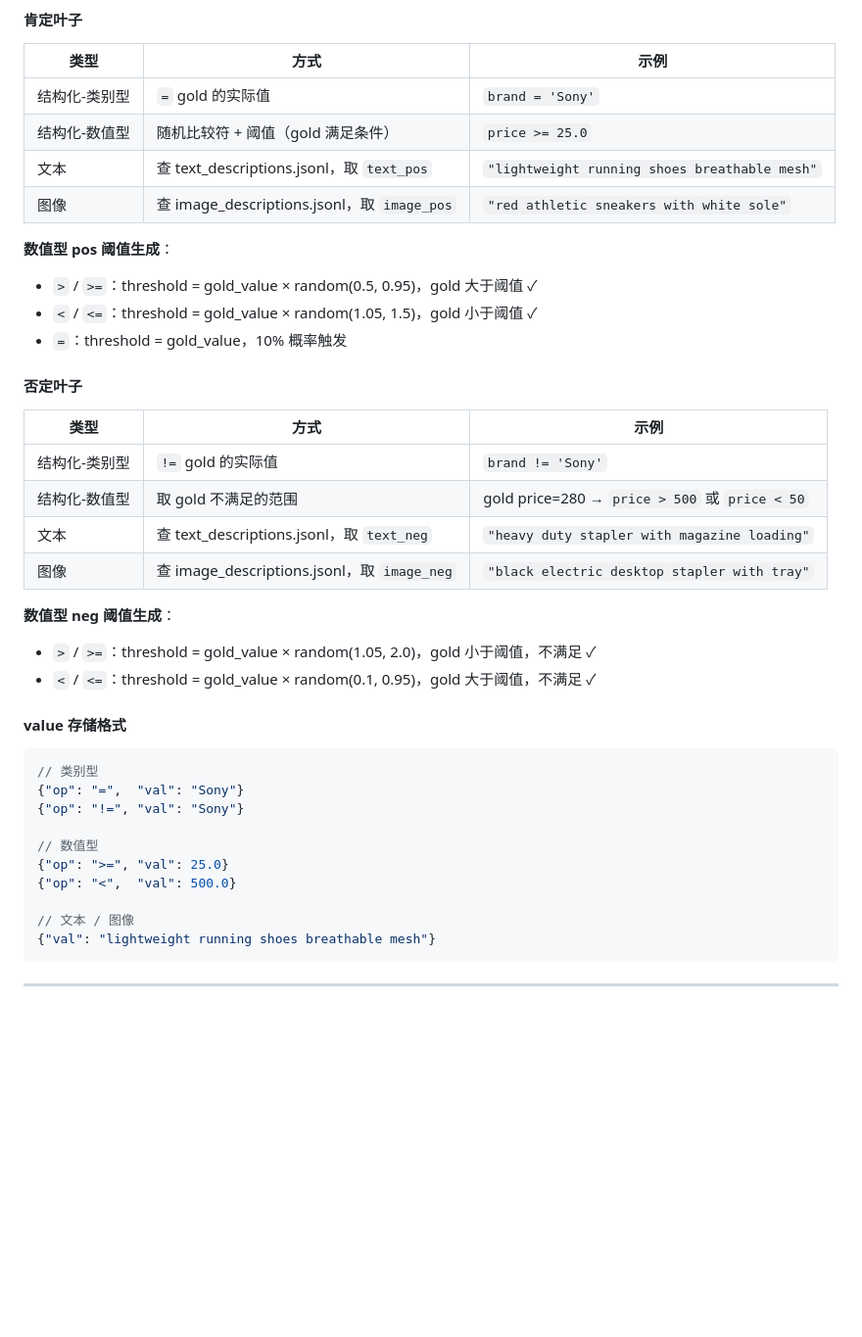
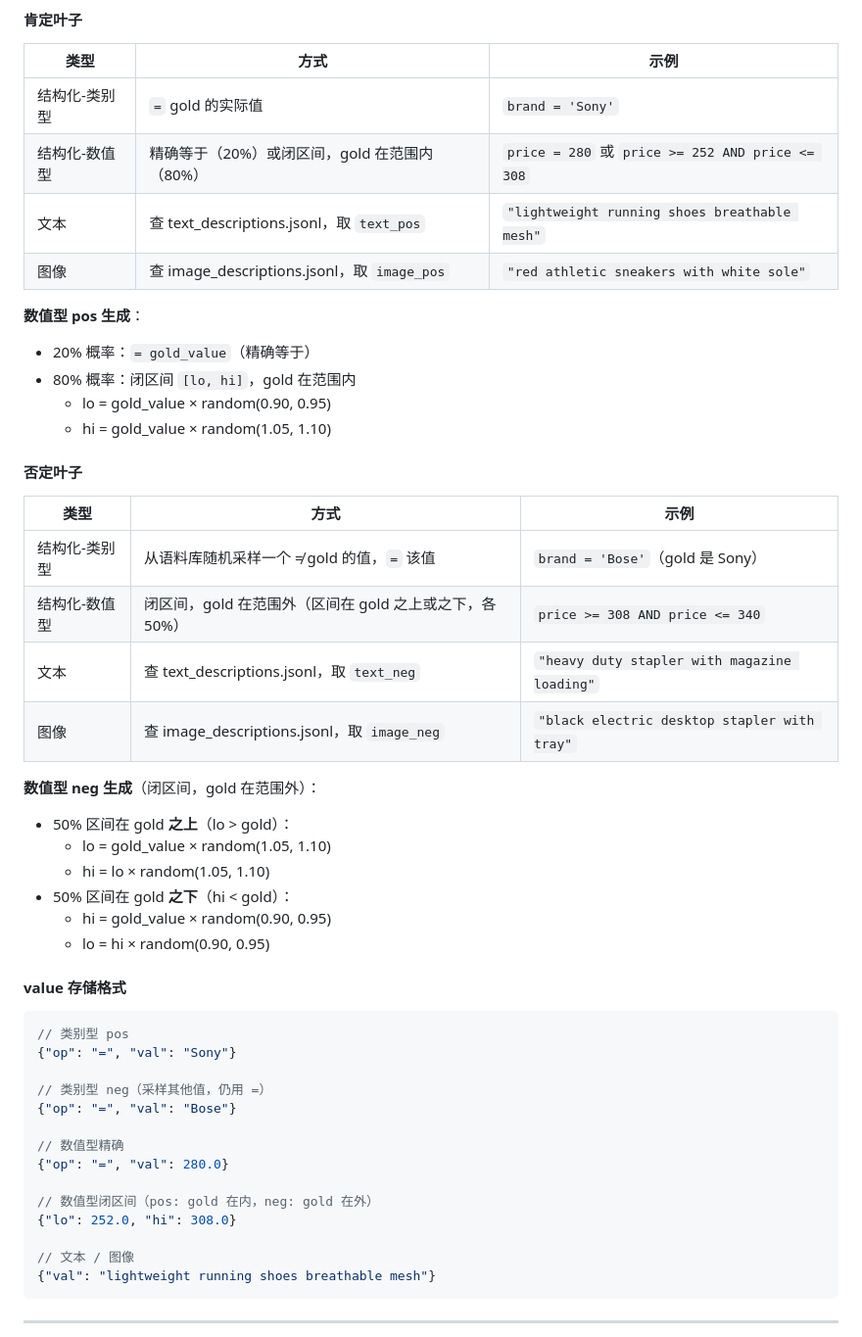
Before and after one commit to youchengsong/proretrieval, a Markdown page: docs/LocalSearch-R1_Query构造.md, the part around the change. Shown at 98% size. Drawn GitHub-style; blank space fills up the shorter version.

Commit message:
docs: update Step 6 value assignment rules
- Categorical neg: sample different value with = operator (not !=)
- Numerical pos: 20% exact; 80% closed interval [gold×0.90~0.95, gold×1.05~1.10]
- Numerical neg: closed interval only (no half-open), 50% above gold / 50% below
- New value storage format: {"lo": x, "hi": y} for range conditions

````diff
--- a/docs/LocalSearch-R1_Query构造.md
+++ b/docs/LocalSearch-R1_Query构造.md
@@ -126,38 +126,47 @@ N-1 个间隙，每个独立地以概率 p 成为切割点，分成 K 组。
 | 类型 | 方式 | 示例 |
 |------|------|------|
 | 结构化-类别型 | `=` gold 的实际值 | `brand = 'Sony'` |
-| 结构化-数值型 | 随机比较符 + 阈值（gold 满足条件）| `price >= 25.0` |
+| 结构化-数值型 | 精确等于（20%）或闭区间，gold 在范围内（80%）| `price = 280` 或 `price >= 252 AND price <= 308` |
 | 文本 | 查 text_descriptions.jsonl，取 `text_pos` | `"lightweight running shoes breathable mesh"` |
 | 图像 | 查 image_descriptions.jsonl，取 `image_pos` | `"red athletic sneakers with white sole"` |
 
-**数值型 pos 阈值生成**：
-- `>` / `>=`：threshold = gold_value × random(0.5, 0.95)，gold 大于阈值 ✓
-- `<` / `<=`：threshold = gold_value × random(1.05, 1.5)，gold 小于阈值 ✓
-- `=`：threshold = gold_value，10% 概率触发
+**数值型 pos 生成**：
+- 20% 概率：`= gold_value`（精确等于）
+- 80% 概率：闭区间 `[lo, hi]`，gold 在范围内
+  - lo = gold_value × random(0.90, 0.95)
+  - hi = gold_value × random(1.05, 1.10)
 
 #### 否定叶子
 
 | 类型 | 方式 | 示例 |
 |------|------|------|
-| 结构化-类别型 | `!=` gold 的实际值 | `brand != 'Sony'` |
-| 结构化-数值型 | 取 gold 不满足的范围 | gold price=280 → `price > 500` 或 `price < 50` |
+| 结构化-类别型 | 从语料库随机采样一个 ≠ gold 的值，`=` 该值 | `brand = 'Bose'`（gold 是 Sony）|
+| 结构化-数值型 | 闭区间，gold 在范围外（区间在 gold 之上或之下，各 50%）| `price >= 308 AND price <= 340` |
 | 文本 | 查 text_descriptions.jsonl，取 `text_neg` | `"heavy duty stapler with magazine loading"` |
 | 图像 | 查 image_descriptions.jsonl，取 `image_neg` | `"black electric desktop stapler with tray"` |
 
-**数值型 neg 阈值生成**：
-- `>` / `>=`：threshold = gold_value × random(1.05, 2.0)，gold 小于阈值，不满足 ✓
-- `<` / `<=`：threshold = gold_value × random(0.1, 0.95)，gold 大于阈值，不满足 ✓
+**数值型 neg 生成**（闭区间，gold 在范围外）：
+- 50% 区间在 gold **之上**（lo > gold）：
+  - lo = gold_value × random(1.05, 1.10)
+  - hi = lo × random(1.05, 1.10)
+- 50% 区间在 gold **之下**（hi < gold）：
+  - hi = gold_value × random(0.90, 0.95)
+  - lo = hi × random(0.90, 0.95)
 
 #### value 存储格式
 
 ```json
-// 类别型
-{"op": "=",  "val": "Sony"}
-{"op": "!=", "val": "Sony"}
+// 类别型 pos
+{"op": "=", "val": "Sony"}
 
-// 数值型
-{"op": ">=", "val": 25.0}
-{"op": "<",  "val": 500.0}
+// 类别型 neg（采样其他值，仍用 =）
+{"op": "=", "val": "Bose"}
+
+// 数值型精确
+{"op": "=", "val": 280.0}
+
+// 数值型闭区间（pos: gold 在内，neg: gold 在外）
+{"lo": 252.0, "hi": 308.0}
 
 // 文本 / 图像
 {"val": "lightweight running shoes breathable mesh"}
````
